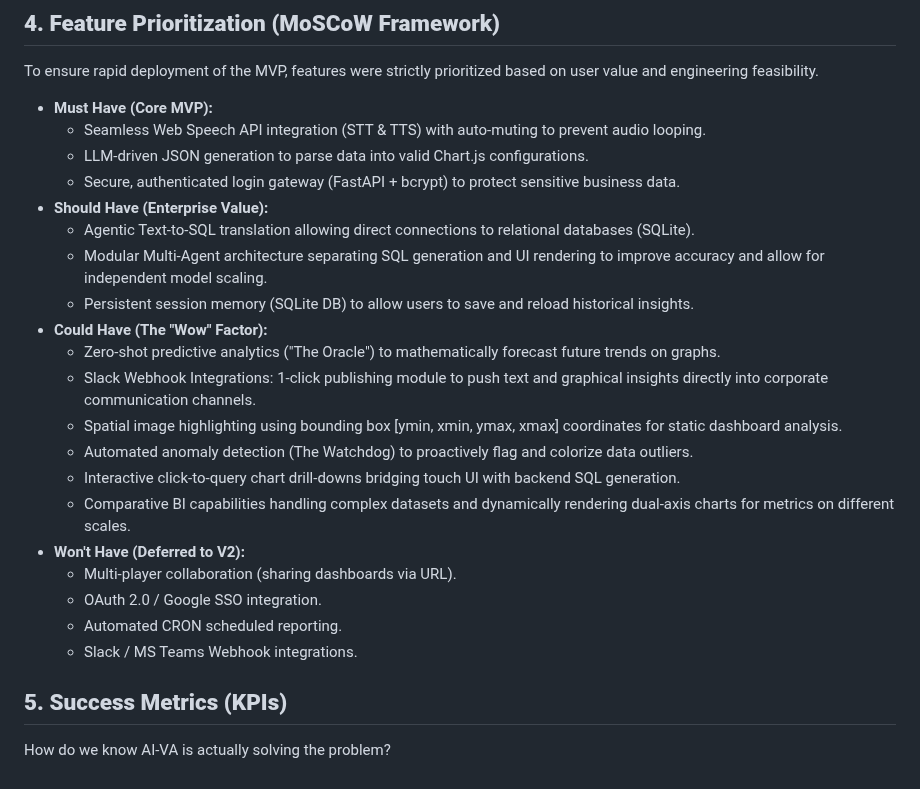
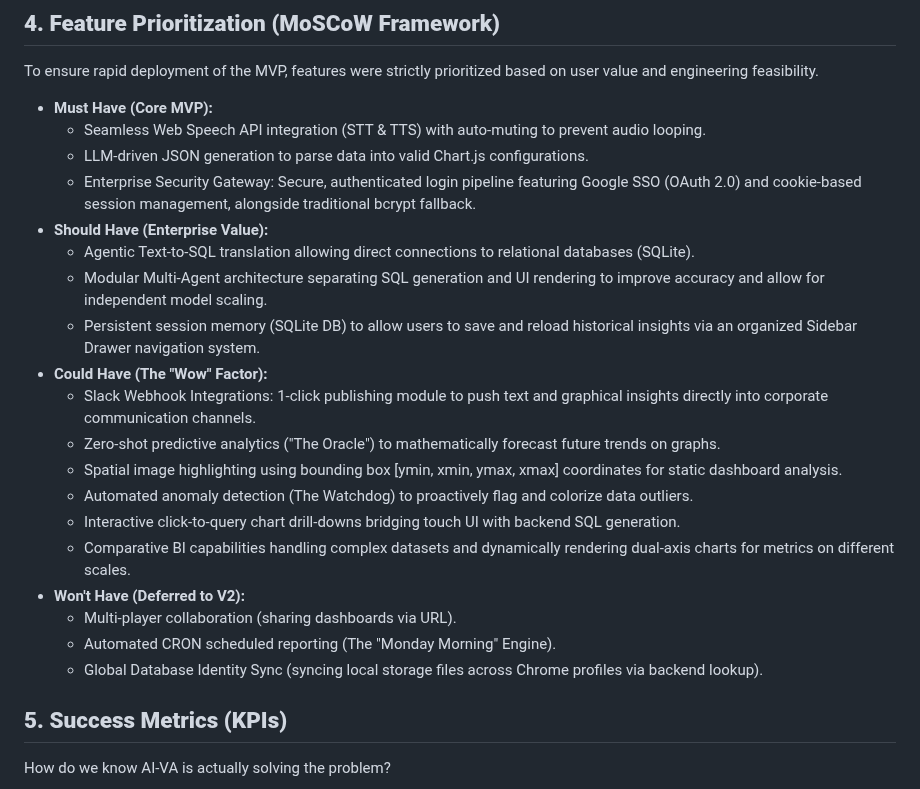
Before and after one commit to mananp-2730/AI-VA, a Markdown page: PRD.md, the part around the change. Drawn GitHub-style.

Commit message:
Revise features in PRD for MVP and future versions
Updated features list in PRD to reflect changes in security gateway and session memory management, and added new deferred features.

```diff
--- a/PRD.md
+++ b/PRD.md
@@ -34,23 +34,22 @@ To ensure rapid deployment of the MVP, features were strictly prioritized based
 * **Must Have (Core MVP):**
   * Seamless Web Speech API integration (STT & TTS) with auto-muting to prevent audio looping.
   * LLM-driven JSON generation to parse data into valid Chart.js configurations.
-  * Secure, authenticated login gateway (FastAPI + bcrypt) to protect sensitive business data.
+  * Enterprise Security Gateway: Secure, authenticated login pipeline featuring Google SSO (OAuth 2.0) and cookie-based session management, alongside traditional bcrypt fallback.
 * **Should Have (Enterprise Value):**
   * Agentic Text-to-SQL translation allowing direct connections to relational databases (SQLite).
   * Modular Multi-Agent architecture separating SQL generation and UI rendering to improve accuracy and allow for independent model scaling.
-  * Persistent session memory (SQLite DB) to allow users to save and reload historical insights.
+  * Persistent session memory (SQLite DB) to allow users to save and reload historical insights via an organized Sidebar Drawer navigation system.
 * **Could Have (The "Wow" Factor):**
+  * Slack Webhook Integrations: 1-click publishing module to push text and graphical insights directly into corporate communication channels.
   * Zero-shot predictive analytics ("The Oracle") to mathematically forecast future trends on graphs.
-  * Slack Webhook Integrations: 1-click publishing module to push text and graphical insights directly into corporate communication channels.
   * Spatial image highlighting using bounding box [ymin, xmin, ymax, xmax] coordinates for static dashboard analysis.
   * Automated anomaly detection (The Watchdog) to proactively flag and colorize data outliers.
   * Interactive click-to-query chart drill-downs bridging touch UI with backend SQL generation.
   * Comparative BI capabilities handling complex datasets and dynamically rendering dual-axis charts for metrics on different scales.
 * **Won't Have (Deferred to V2):**
   * Multi-player collaboration (sharing dashboards via URL).
-  * OAuth 2.0 / Google SSO integration.
-  * Automated CRON scheduled reporting.
-  * Slack / MS Teams Webhook integrations.
+  * Automated CRON scheduled reporting (The "Monday Morning" Engine).
+  * Global Database Identity Sync (syncing local storage files across Chrome profiles via backend lookup).
 
 ## **5. Success Metrics (KPIs)**
 How do we know AI-VA is actually solving the problem?
```
